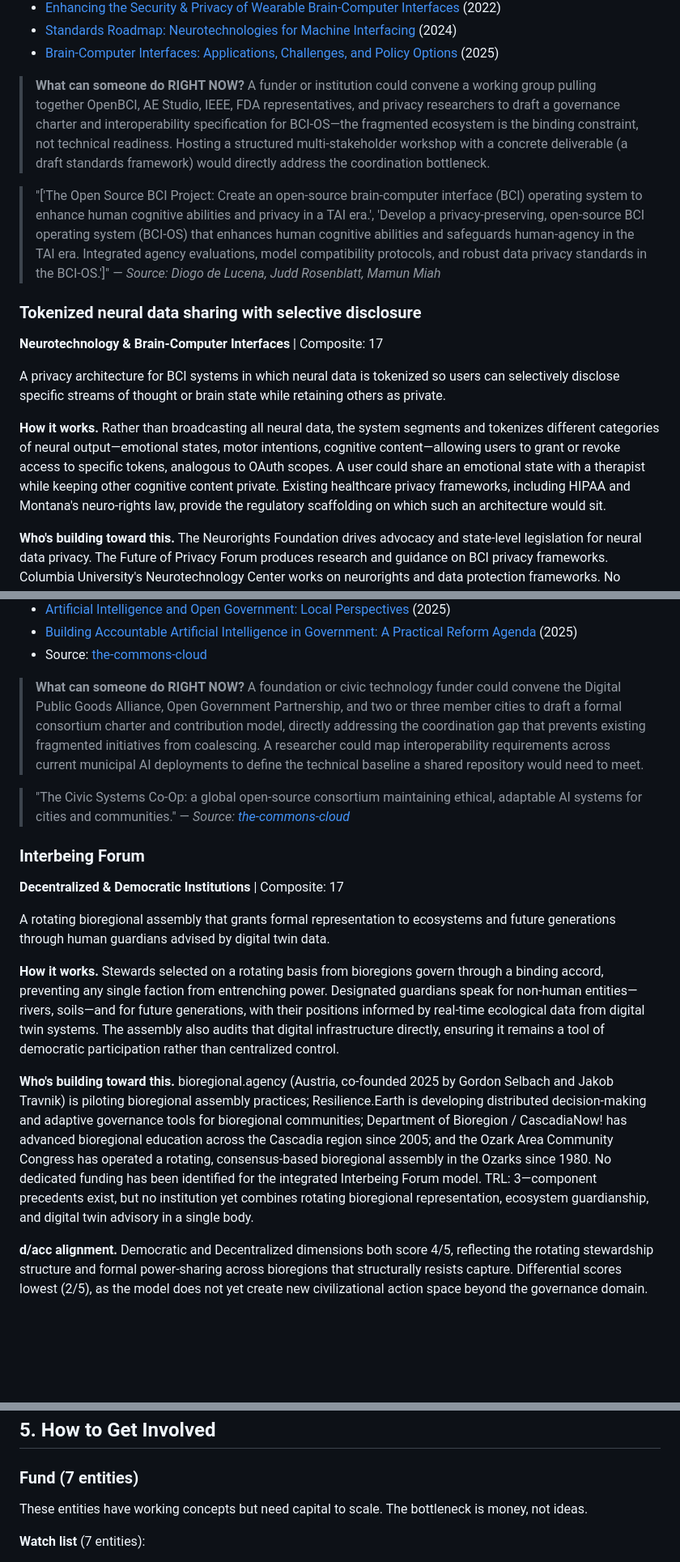
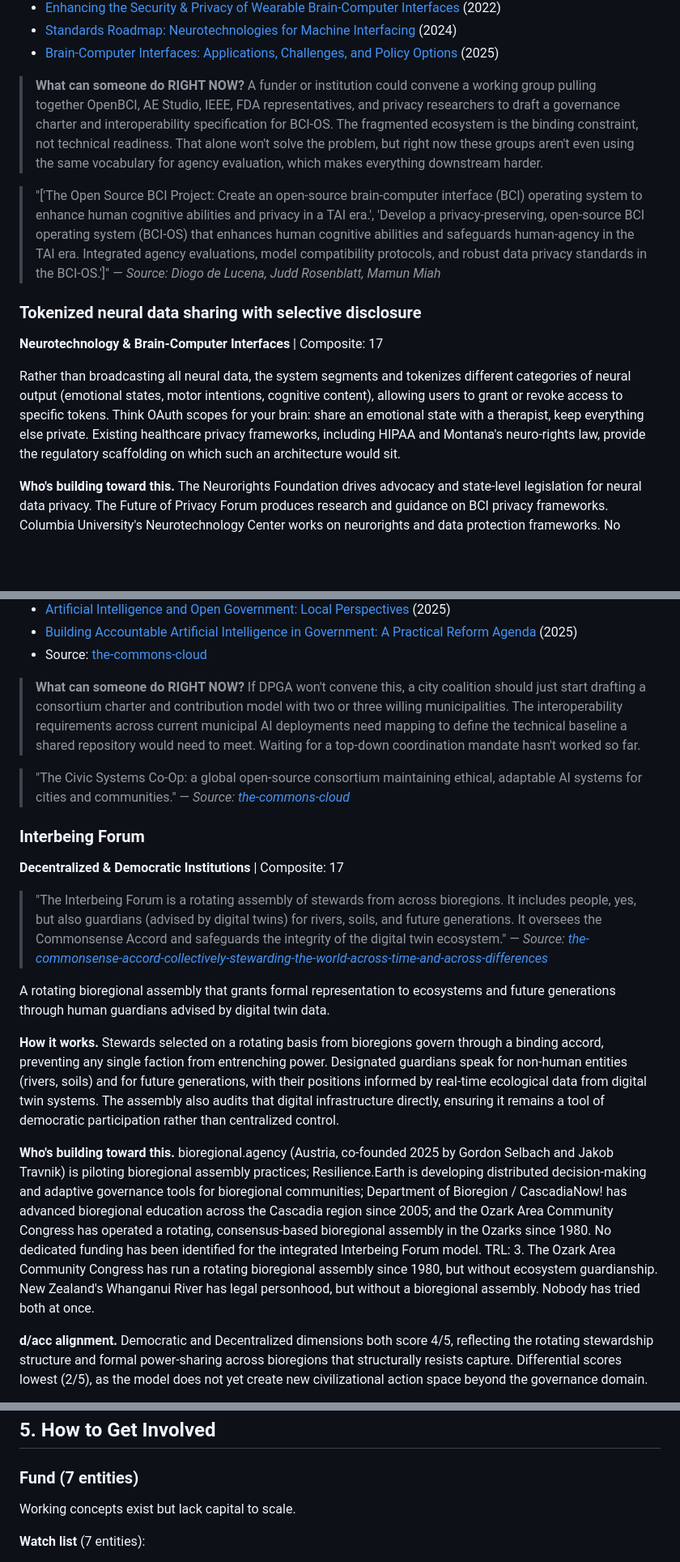
Before and after one commit to LindaPetrini/hyper-entities, a Markdown page: results/v3/report_v3.md, 3 parts joined by grey strips. Shown at 81% size. Drawn GitHub-style; blank space fills up the shorter version.

```diff
--- a/results/v3/report_v3.md
+++ b/results/v3/report_v3.md
@@ -169,16 +169,14 @@ An open-source operating system layer for brain-computer interfaces that embeds
 - [Standards Roadmap: Neurotechnologies for Machine Interfacing](https://standards.ieee.org/) (2024)
 - [Brain-Computer Interfaces: Applications, Challenges, and Policy Options](https://www.gao.gov/products/gao-25-106952) (2025)
 
-> **What can someone do RIGHT NOW?** A funder or institution could convene a working group pulling together OpenBCI, AE Studio, IEEE, FDA representatives, and privacy researchers to draft a governance charter and interoperability specification for BCI-OS—the fragmented ecosystem is the binding constraint, not technical readiness. Hosting a structured multi-stakeholder workshop with a concrete deliverable (a draft standards framework) would directly address the coordination bottleneck.
+> **What can someone do RIGHT NOW?** A funder or institution could convene a working group pulling together OpenBCI, AE Studio, IEEE, FDA representatives, and privacy researchers to draft a governance charter and interoperability specification for BCI-OS. The fragmented ecosystem is the binding constraint, not technical readiness. That alone won't solve the problem, but right now these groups aren't even using the same vocabulary for agency evaluation, which makes everything downstream harder.
 
 > "['The Open Source BCI Project: Create an open-source brain-computer interface (BCI) operating system to enhance human cognitive abilities and privacy in a TAI era.', 'Develop a privacy-preserving, open-source BCI operating system (BCI-OS) that enhances human cognitive abilities and safeguards human-agency in the TAI era. Integrated agency evaluations, model compatibility protocols, and robust data privacy standards in the BCI-OS.']" — *Source: Diogo de Lucena, Judd Rosenblatt, Mamun Miah*
 
 ### Tokenized neural data sharing with selective disclosure
 **Neurotechnology & Brain-Computer Interfaces** | Composite: 17
 
-A privacy architecture for BCI systems in which neural data is tokenized so users can selectively disclose specific streams of thought or brain state while retaining others as private.
-
-**How it works.** Rather than broadcasting all neural data, the system segments and tokenizes different categories of neural output—emotional states, motor intentions, cognitive content—allowing users to grant or revoke access to specific tokens, analogous to OAuth scopes. A user could share an emotional state with a therapist while keeping other cognitive content private. Existing healthcare privacy frameworks, including HIPAA and Montana's neuro-rights law, provide the regulatory scaffolding on which such an architecture would sit.
+Rather than broadcasting all neural data, the system segments and tokenizes different categories of neural output (emotional states, motor intentions, cognitive content), allowing users to grant or revoke access to specific tokens. Think OAuth scopes for your brain: share an emotional state with a therapist, keep everything else private. Existing healthcare privacy frameworks, including HIPAA and Montana's neuro-rights law, provide the regulatory scaffolding on which such an architecture would sit.
 
 **Who's building toward this.** The Neurorights Foundation drives advocacy and state-level legislation for neural data privacy. The Future of Privacy Forum produces research and guidance on BCI privacy frameworks. Columbia University's Neurotechnology Center works on neurorights and data protection frameworks. No funding for this specific architecture has been documented. **TRL: 2** — regulatory concepts exist and are codified in Colorado, California, Montana, and Chile's constitutional protections, but no BCI system with tokenized selective-disclosure has been deployed or demonstrated.
 
@@ -219,18 +217,20 @@ A global open-source consortium that develops and maintains ethical AI tools for
 - [Building Accountable Artificial Intelligence in Government: A Practical Reform Agenda](https://www.opengovpartnership.org/stories/building-accountable-artificial-intelligence-in-government-a-practical-reform-agenda/) (2025)
 - Source: [the-commons-cloud](https://worlds.existentialhope.com/world/the-commons-cloud/)
 
-> **What can someone do RIGHT NOW?** A foundation or civic technology funder could convene the Digital Public Goods Alliance, Open Government Partnership, and two or three member cities to draft a formal consortium charter and contribution model, directly addressing the coordination gap that prevents existing fragmented initiatives from coalescing. A researcher could map interoperability requirements across current municipal AI deployments to define the technical baseline a shared repository would need to meet.
+> **What can someone do RIGHT NOW?** If DPGA won't convene this, a city coalition should just start drafting a consortium charter and contribution model with two or three willing municipalities. The interoperability requirements across current municipal AI deployments need mapping to define the technical baseline a shared repository would need to meet. Waiting for a top-down coordination mandate hasn't worked so far.
 
 > "The Civic Systems Co-Op: a global open-source consortium maintaining ethical, adaptable AI systems for cities and communities." — *Source: [the-commons-cloud](https://worlds.existentialhope.com/world/the-commons-cloud/)*
 
 ### Interbeing Forum
 **Decentralized & Democratic Institutions** | Composite: 17
 
+> "The Interbeing Forum is a rotating assembly of stewards from across bioregions. It includes people, yes, but also guardians (advised by digital twins) for rivers, soils, and future generations. It oversees the Commonsense Accord and safeguards the integrity of the digital twin ecosystem." — *Source: [the-commonsense-accord-collectively-stewarding-the-world-across-time-and-across-differences](https://worlds.existentialhope.com/world/the-commonsense-accord-collectively-stewarding-the-world-across-time-and-across-differences/)*
+
 A rotating bioregional assembly that grants formal representation to ecosystems and future generations through human guardians advised by digital twin data.
 
-**How it works.** Stewards selected on a rotating basis from bioregions govern through a binding accord, preventing any single faction from entrenching power. Designated guardians speak for non-human entities—rivers, soils—and for future generations, with their positions informed by real-time ecological data from digital twin systems. The assembly also audits that digital infrastructure directly, ensuring it remains a tool of democratic participation rather than centralized control.
+**How it works.** Stewards selected on a rotating basis from bioregions govern through a binding accord, preventing any single faction from entrenching power. Designated guardians speak for non-human entities (rivers, soils) and for future generations, with their positions informed by real-time ecological data from digital twin systems. The assembly also audits that digital infrastructure directly, ensuring it remains a tool of democratic participation rather than centralized control.
 
-**Who's building toward this.** bioregional.agency (Austria, co-founded 2025 by Gordon Selbach and Jakob Travnik) is piloting bioregional assembly practices; Resilience.Earth is developing distributed decision-making and adaptive governance tools for bioregional communities; Department of Bioregion / CascadiaNow! has advanced bioregional education across the Cascadia region since 2005; and the Ozark Area Community Congress has operated a rotating, consensus-based bioregional assembly in the Ozarks since 1980. No dedicated funding has been identified for the integrated Interbeing Forum model. TRL: 3—component precedents exist, but no institution yet combines rotating bioregional representation, ecosystem guardianship, and digital twin advisory in a single body.
+**Who's building toward this.** bioregional.agency (Austria, co-founded 2025 by Gordon Selbach and Jakob Travnik) is piloting bioregional assembly practices; Resilience.Earth is developing distributed decision-making and adaptive governance tools for bioregional communities; Department of Bioregion / CascadiaNow! has advanced bioregional education across the Cascadia region since 2005; and the Ozark Area Community Congress has operated a rotating, consensus-based bioregional assembly in the Ozarks since 1980. No dedicated funding has been identified for the integrated Interbeing Forum model. TRL: 3. The Ozark Area Community Congress has run a rotating bioregional assembly since 1980, but without ecosystem guardianship. New Zealand's Whanganui River has legal personhood, but without a bioregional assembly. Nobody has tried both at once.
 
 **d/acc alignment.** Democratic and Decentralized dimensions both score 4/5, reflecting the rotating stewardship structure and formal power-sharing across bioregions that structurally resists capture. Differential scores lowest (2/5), as the model does not yet create new civilizational action space beyond the governance domain.
 
@@ -713,7 +709,7 @@ The remaining 170 entities form the watch list — systems worth tracking but no
 ## 5. How to Get Involved
 
 ### Fund (7 entities)
-These entities have working concepts but need capital to scale. The bottleneck is money, not ideas.
+Working concepts exist but lack capital to scale.
 
 **Watch list** (7 entities):
 - The Collective of Inner Weavers (Bottleneck: Funding)
```
Also changed, not shown: other parts of results/v3/report_v3.md (+40 -44 lines).
